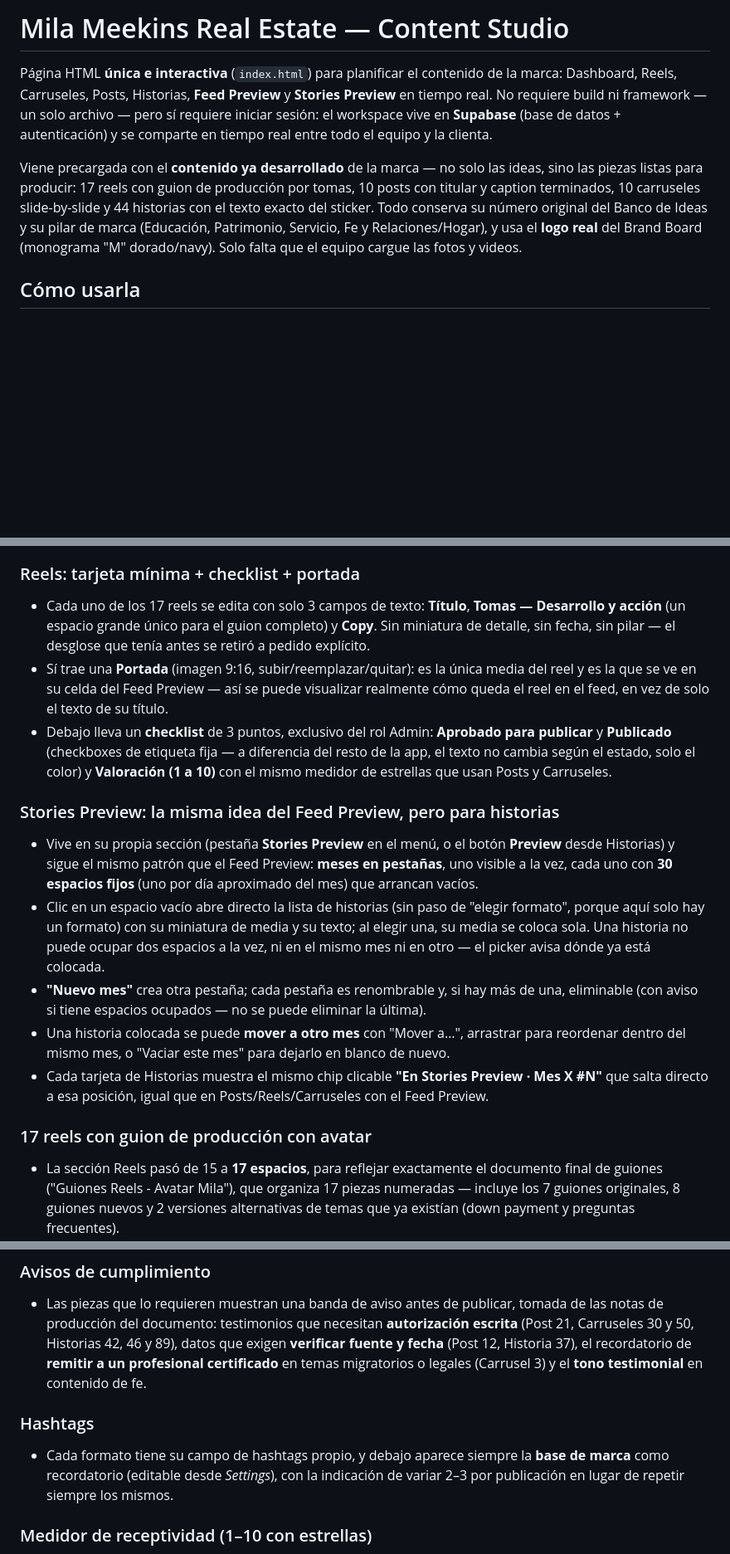
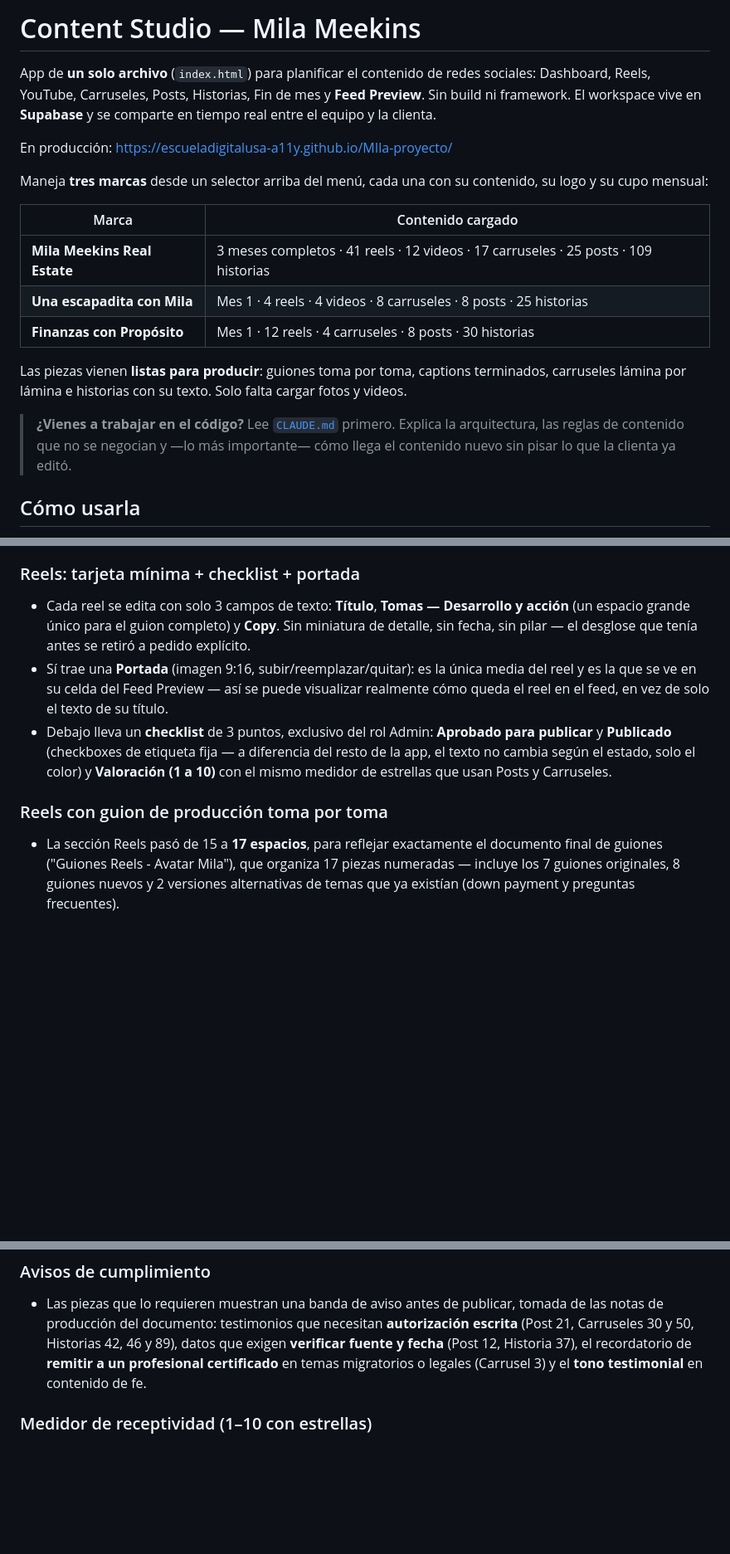
Before and after one commit to escueladigitalusa-a11y/MIla-proyecto, a Markdown page: README.md, 3 parts joined by grey strips. Shown at 83% size. Drawn GitHub-style; blank space fills up the shorter version.

```diff
--- a/README.md
+++ b/README.md
@@ -1,18 +1,27 @@
-# Mila Meekins Real Estate — Content Studio
+# Content Studio — Mila Meekins
 
-Página HTML **única e interactiva** (`index.html`) para planificar el contenido de la marca:
-Dashboard, Reels, Carruseles, Posts, Historias, **Feed Preview** y **Stories
-Preview** en tiempo real.
-No requiere build ni framework — un solo archivo — pero sí requiere iniciar sesión: el
-workspace vive en **Supabase** (base de datos + autenticación) y se comparte en tiempo real
-entre todo el equipo y la clienta.
+App de **un solo archivo** (`index.html`) para planificar el contenido de redes sociales:
+Dashboard, Reels, YouTube, Carruseles, Posts, Historias, Fin de mes y **Feed Preview**.
+Sin build ni framework. El workspace vive en **Supabase** y se comparte en tiempo real
+entre el equipo y la clienta.
 
-Viene precargada con el **contenido ya desarrollado** de la marca — no solo las ideas, sino
-las piezas listas para producir: 17 reels con guion de producción por tomas, 10 posts con titular y
-caption terminados, 10 carruseles slide-by-slide y 44 historias con el texto exacto del
-sticker. Todo conserva su número original del Banco de Ideas y su pilar de marca
-(Educación, Patrimonio, Servicio, Fe y Relaciones/Hogar), y usa el **logo real** del Brand
-Board (monograma "M" dorado/navy). Solo falta que el equipo cargue las fotos y videos.
+En producción: https://escueladigitalusa-a11y.github.io/MIla-proyecto/
+
+Maneja **tres marcas** desde un selector arriba del menú, cada una con su contenido, su
+logo y su cupo mensual:
+
+| Marca | Contenido cargado |
+|---|---|
+| **Mila Meekins Real Estate** | 3 meses completos · 41 reels · 12 videos · 17 carruseles · 25 posts · 109 historias |
+| **Una escapadita con Mila** | Mes 1 · 4 reels · 4 videos · 8 carruseles · 8 posts · 25 historias |
+| **Finanzas con Propósito** | Mes 1 · 12 reels · 4 carruseles · 8 posts · 30 historias |
+
+Las piezas vienen **listas para producir**: guiones toma por toma, captions terminados,
+carruseles lámina por lámina e historias con su texto. Solo falta cargar fotos y videos.
+
+> **¿Vienes a trabajar en el código?** Lee [`CLAUDE.md`](CLAUDE.md) primero. Explica la
+> arquitectura, las reglas de contenido que no se negocian y —lo más importante— cómo
+> llega el contenido nuevo sin pisar lo que la clienta ya editó.
 
 ## Cómo usarla
 
@@ -263,7 +263,7 @@ autorización.
   Cierra con las cuatro impresiones que se busca dejar en quien descubre el perfil.
 
 ### Reels: tarjeta mínima + checklist + portada
-- Cada uno de los 17 reels se edita con solo 3 campos de texto: **Título**, **Tomas —
+- Cada reel se edita con solo 3 campos de texto: **Título**, **Tomas —
   Desarrollo y acción** (un espacio grande único para el guion completo) y **Copy**.
   Sin miniatura de detalle, sin fecha, sin pilar — el desglose que tenía antes se retiró
   a pedido explícito.
@@ -275,24 +275,7 @@ autorización.
   la app, el texto no cambia según el estado, solo el color) y **Valoración (1 a 10)**
   con el mismo medidor de estrellas que usan Posts y Carruseles.
 
-### Stories Preview: la misma idea del Feed Preview, pero para historias
-- Vive en su propia sección (pestaña **Stories Preview** en el menú, o el botón
-  **Preview** desde Historias) y sigue el mismo patrón que el Feed Preview: **meses en
-  pestañas**, uno visible a la vez, cada uno con **30 espacios fijos** (uno por
-  día aproximado del mes) que arrancan vacíos.
-- Clic en un espacio vacío abre directo la lista de historias (sin paso de "elegir
-  formato", porque aquí solo hay un formato) con su miniatura de media y su texto; al
-  elegir una, su media se coloca sola. Una historia no puede ocupar dos espacios a la
-  vez, ni en el mismo mes ni en otro — el picker avisa dónde ya está colocada.
-- **"Nuevo mes"** crea otra pestaña; cada pestaña es renombrable y, si hay más de una,
-  eliminable (con aviso si tiene espacios ocupados — no se puede eliminar la última).
-- Una historia colocada se puede **mover a otro mes** con "Mover a…", arrastrar para
-  reordenar dentro del mismo mes, o "Vaciar este mes" para dejarlo en blanco de nuevo.
-- Cada tarjeta de Historias muestra el mismo chip clicable **"En Stories Preview · Mes X
-  #N"** que salta directo a esa posición, igual que en Posts/Reels/Carruseles con el
-  Feed Preview.
-
-### 17 reels con guion de producción con avatar
+### Reels con guion de producción toma por toma
 - La sección Reels pasó de 15 a **17 espacios**, para reflejar exactamente el
   documento final de guiones ("Guiones Reels - Avatar Mila"), que organiza 17 piezas
   numeradas — incluye los 7 guiones originales, 8 guiones nuevos y 2 versiones
@@ -321,11 +304,6 @@ autorización.
   (Post 21, Carruseles 30 y 50, Historias 42, 46 y 89), datos que exigen **verificar fuente
   y fecha** (Post 12, Historia 37), el recordatorio de **remitir a un profesional certificado**
   en temas migratorios o legales (Carrusel 3) y el **tono testimonial** en contenido de fe.
-
-### Hashtags
-- Cada formato tiene su campo de hashtags propio, y debajo aparece siempre la **base de
-  marca** como recordatorio (editable desde *Settings*), con la indicación de variar 2–3 por
-  publicación en lugar de repetir siempre los mismos.
 
 ### Medidor de receptividad (1–10 con estrellas)
 - Post, Reel y Carrusel tienen un medidor de **Receptividad del público** de 1 a
```
Also changed, not shown: other parts of README.md (+1 -10 lines), CLAUDE.md (added, +216 -0 lines).
